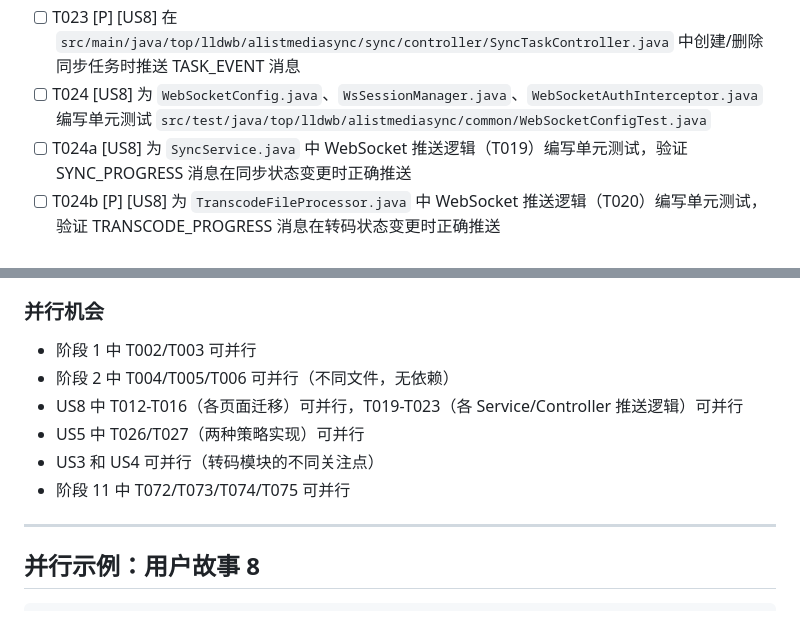
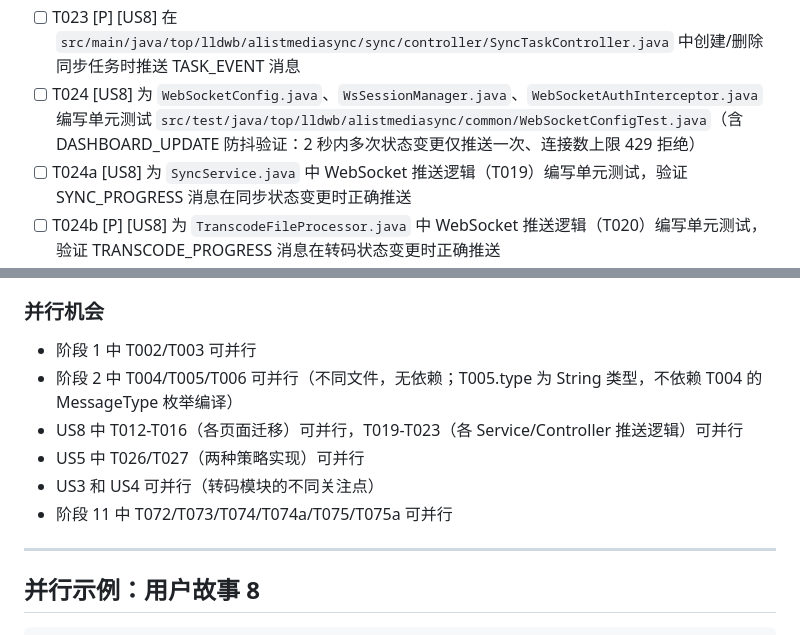
Before and after one commit to lldwb/AList-Media-Sync, a Markdown page: specs/008-transcode-sync-optimization/tasks.md, 2 parts joined by grey strips. Drawn GitHub-style.

```diff
--- a/specs/008-transcode-sync-optimization/tasks.md
+++ b/specs/008-transcode-sync-optimization/tasks.md
@@ -68,7 +68,7 @@
 - [ ] T021 [P] [US8] 在 `src/main/java/top/lldwb/alistmediasync/transcode/controller/TranscodeTaskController.java` 中创建/删除任务时推送 TASK_EVENT 消息
 - [ ] T022 [P] [US8] 在 `src/main/java/top/lldwb/alistmediasync/webhook/service/WebhookService.java` 中 Webhook 事件状态变更时推送 WEBHOOK_EVENT 消息
 - [ ] T023 [P] [US8] 在 `src/main/java/top/lldwb/alistmediasync/sync/controller/SyncTaskController.java` 中创建/删除同步任务时推送 TASK_EVENT 消息
-- [ ] T024 [US8] 为 `WebSocketConfig.java`、`WsSessionManager.java`、`WebSocketAuthInterceptor.java` 编写单元测试 `src/test/java/top/lldwb/alistmediasync/common/WebSocketConfigTest.java`
+- [ ] T024 [US8] 为 `WebSocketConfig.java`、`WsSessionManager.java`、`WebSocketAuthInterceptor.java` 编写单元测试 `src/test/java/top/lldwb/alistmediasync/common/WebSocketConfigTest.java`（含 DASHBOARD_UPDATE 防抖验证：2 秒内多次状态变更仅推送一次、连接数上限 429 拒绝）
 - [ ] T024a [US8] 为 `SyncService.java` 中 WebSocket 推送逻辑（T019）编写单元测试，验证 SYNC_PROGRESS 消息在同步状态变更时正确推送
 - [ ] T024b [P] [US8] 为 `TranscodeFileProcessor.java` 中 WebSocket 推送逻辑（T020）编写单元测试，验证 TRANSCODE_PROGRESS 消息在转码状态变更时正确推送
 - [ ] T024c [P] [US8] 为 `WebhookService.java` 中 WebSocket 推送逻辑（T022）编写单元测试，验证 WEBHOOK_EVENT 消息在事件状态变更时正确推送
@@ -264,11 +270,11 @@
 ### 并行机会
 
 - 阶段 1 中 T002/T003 可并行
-- 阶段 2 中 T004/T005/T006 可并行（不同文件，无依赖）
+- 阶段 2 中 T004/T005/T006 可并行（不同文件，无依赖；T005.type 为 String 类型，不依赖 T004 的 MessageType 枚举编译）
 - US8 中 T012-T016（各页面迁移）可并行，T019-T023（各 Service/Controller 推送逻辑）可并行
 - US5 中 T026/T027（两种策略实现）可并行
 - US3 和 US4 可并行（转码模块的不同关注点）
-- 阶段 11 中 T072/T073/T074/T075 可并行
+- 阶段 11 中 T072/T073/T074/T074a/T075/T075a 可并行
 
 ---
 
```
Also changed, not shown: other parts of specs/008-transcode-sync-optimization/tasks.md (+9 -3 lines), specs/008-transcode-sync-optimization/plan.md (+4 -3 lines), specs/008-transcode-sync-optimization/spec.md (+11 -6 lines).
